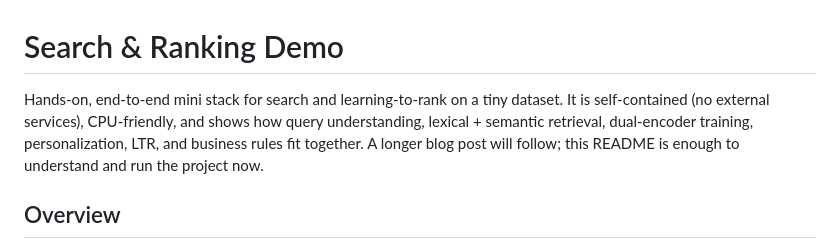
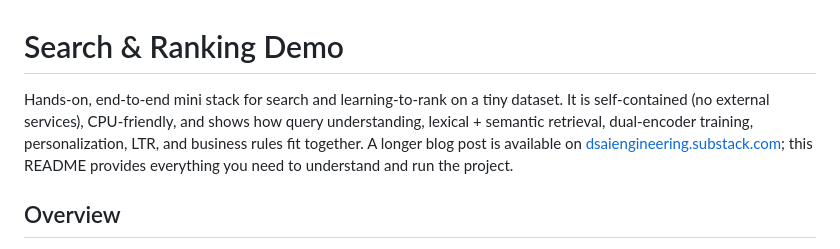
Before and after one commit to msaharan/dsaiengineering, a Markdown page: search_and_ranking/search_and_ranking_demo/README.md, the part around the change. GitHub-like rendering.

Commit message:
Add link to publication

```diff
--- a/search_and_ranking/search_and_ranking_demo/README.md
+++ b/search_and_ranking/search_and_ranking_demo/README.md
@@ -1,6 +1,6 @@
 # Search & Ranking Demo
 
-Hands-on, end-to-end mini stack for search and learning-to-rank on a tiny dataset. It is self-contained (no external services), CPU-friendly, and shows how query understanding, lexical + semantic retrieval, dual-encoder training, personalization, LTR, and business rules fit together. A longer blog post will follow; this README is enough to understand and run the project now.
+Hands-on, end-to-end mini stack for search and learning-to-rank on a tiny dataset. It is self-contained (no external services), CPU-friendly, and shows how query understanding, lexical + semantic retrieval, dual-encoder training, personalization, LTR, and business rules fit together. A longer blog post is available on [dsaiengineering.substack.com](https://dsaiengineering.substack.com); this README provides everything you need to understand and run the project.
 
 ## Overview
 - **Flow:** normalize/understand query → retrieve lexical + semantic candidates → personalize + featurize → train/eval LTR → apply business rules → display results.
```
